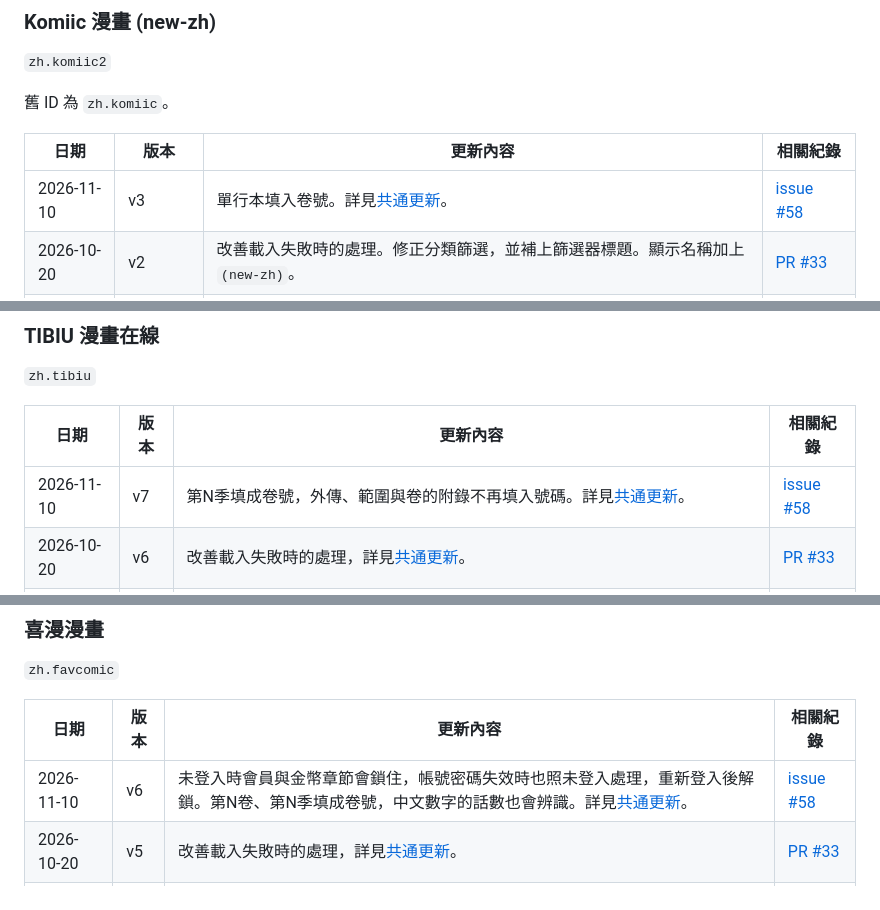
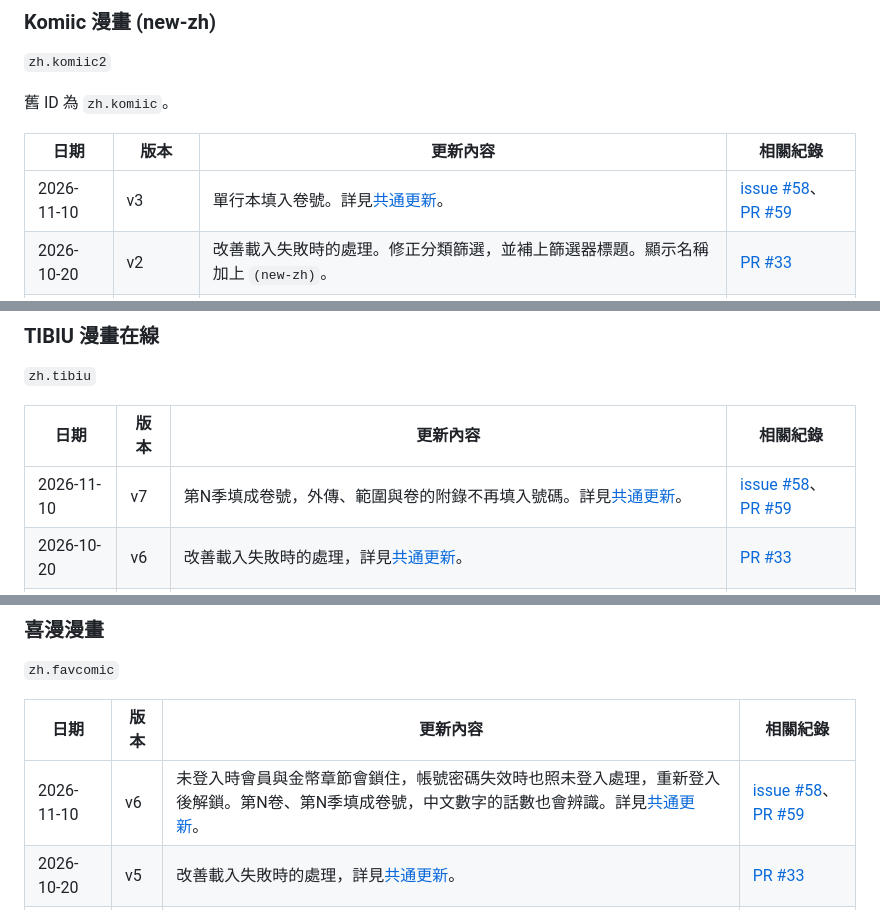
Before and after one commit to 0BlueYan0/aidoku-new-zh-sources, a Markdown page: CHANGELOG.md, 3 parts joined by grey strips. GitHub-like rendering.

```diff
--- a/CHANGELOG.md
+++ b/CHANGELOG.md
@@ -90,7 +90,7 @@
 
 | 日期 | 版本 | 更新內容 | 相關紀錄 |
 |---|---|---|---|
-| 2026-11-10 | v3 | 單行本填入卷號。詳見[共通更新](#共通更新)。 | [issue #58][issue58] |
+| 2026-11-10 | v3 | 單行本填入卷號。詳見[共通更新](#共通更新)。 | [issue #58][issue58]、[PR #59][pr59] |
 | 2026-10-20 | v2 | 改善載入失敗時的處理。修正分類篩選，並補上篩選器標題。顯示名稱加上 `(new-zh)`。 | [PR #33][pr33] |
 | 2026-10-17 | v1（新 ID） | 改為 `zh.komiic2`，避免與官方來源互相覆蓋，版號重新開始。舊來源須移除後重新安裝，書庫、進度與登入不自動搬移。 | [PR #31][pr31] |
 | 2026-10-16 | 舊 ID v13 | 首頁各列同時載入。 | [PR #30][pr30] |
@@ -108,7 +108,7 @@
 
 | 日期 | 版本 | 更新內容 | 相關紀錄 |
 |---|---|---|---|
-| 2026-11-10 | v7 | 第N季填成卷號，外傳、範圍與卷的附錄不再填入號碼。詳見[共通更新](#共通更新)。 | [issue #58][issue58] |
+| 2026-11-10 | v7 | 第N季填成卷號，外傳、範圍與卷的附錄不再填入號碼。詳見[共通更新](#共通更新)。 | [issue #58][issue58]、[PR #59][pr59] |
 | 2026-10-20 | v6 | 改善載入失敗時的處理，詳見[共通更新](#共通更新)。 | [PR #33][pr33] |
 | 2026-09-18 | v5 | 新增來源，以訪客身分使用。修正部分簡介造成列表消失，章節依章節號排序，預設條漫閱讀方向，介面文字改繁體。 | [PR #5][pr5] |
 
@@ -138,7 +138,7 @@
 
 | 日期 | 版本 | 更新內容 | 相關紀錄 |
 |---|---|---|---|
-| 2026-11-10 | v6 | 未登入時會員與金幣章節會鎖住，帳號密碼失效時也照未登入處理，重新登入後解鎖。第N卷、第N季填成卷號，中文數字的話數也會辨識。詳見[共通更新](#共通更新)。 | [issue #58][issue58] |
+| 2026-11-10 | v6 | 未登入時會員與金幣章節會鎖住，帳號密碼失效時也照未登入處理，重新登入後解鎖。第N卷、第N季填成卷號，中文數字的話數也會辨識。詳見[共通更新](#共通更新)。 | [issue #58][issue58]、[PR #59][pr59] |
 | 2026-10-20 | v5 | 改善載入失敗時的處理，詳見[共通更新](#共通更新)。 | [PR #33][pr33] |
 | 2026-10-16 | v4 | 首頁各列同時載入。 | [PR #30][pr30] |
 | 2026-10-09 | v3 | 改善作品分級判斷與登入狀態自動更新，減少反覆登入。 | [PR #20][pr20] |
```
Also changed, not shown: other parts of CHANGELOG.md (+18 -17 lines).
